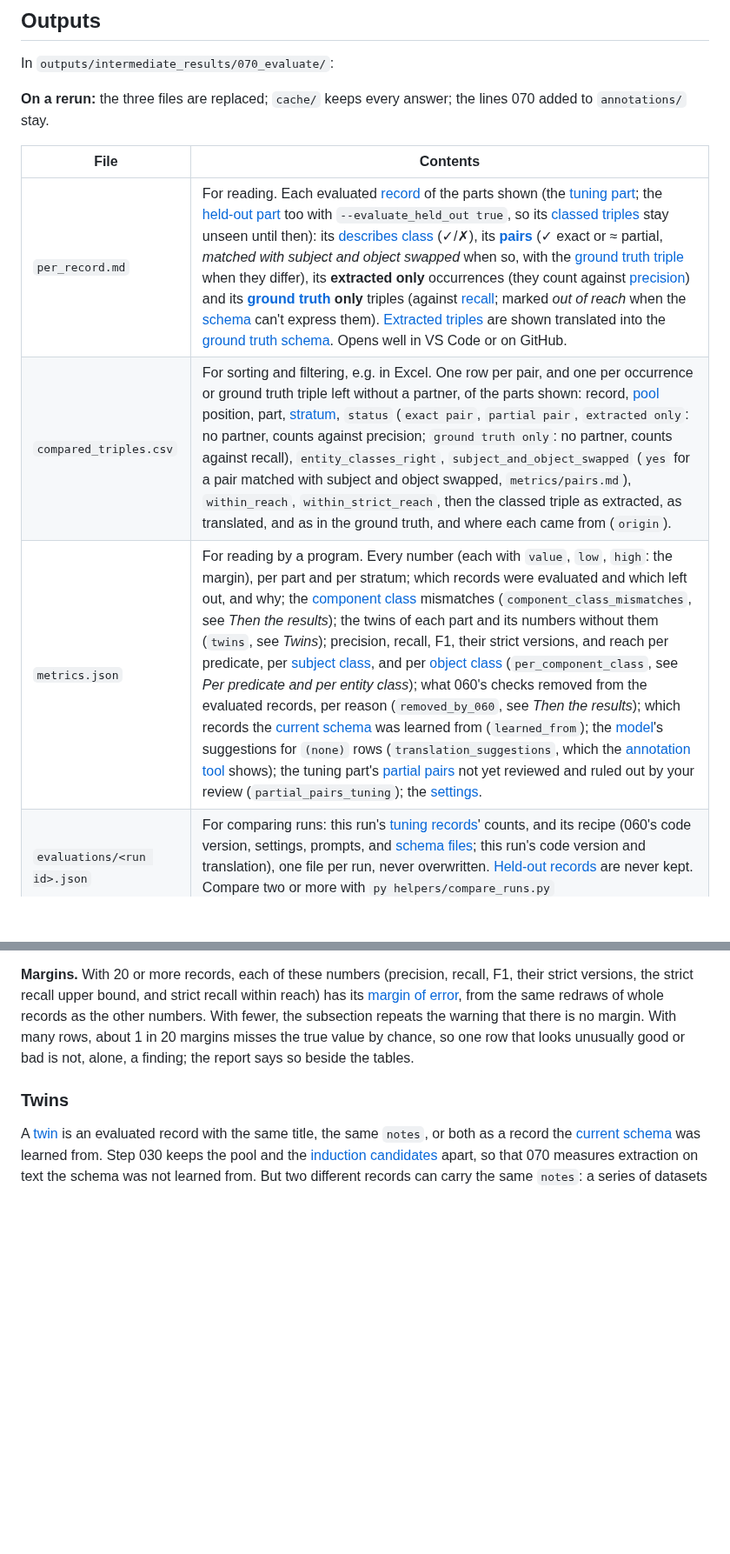
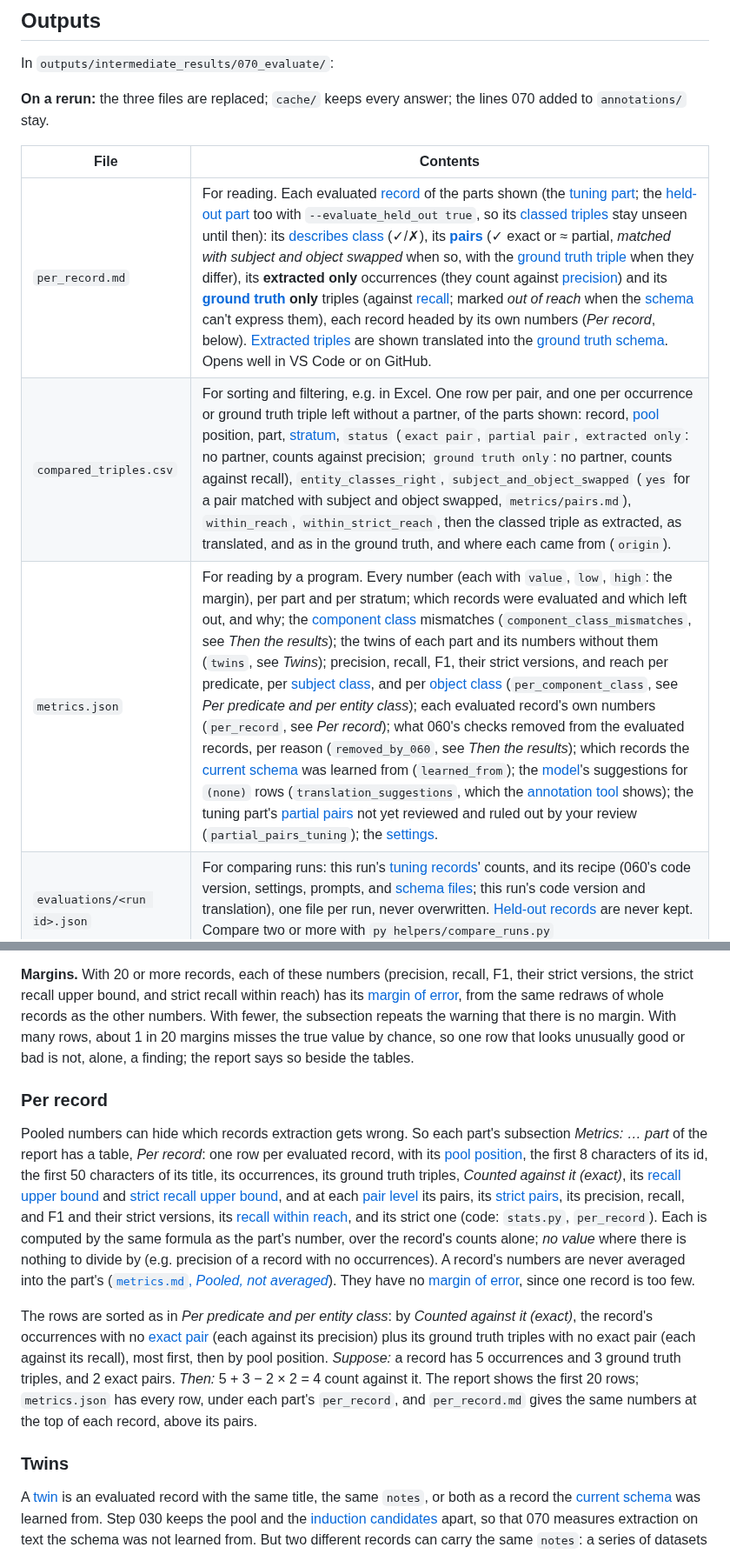
Before and after one commit to iulia-iordanescu/datanasagov_KG_proj, a Markdown page: 070_evaluate/070_evaluate.md, 2 parts joined by grey strips. Shown at 87% size. GitHub-like rendering; blank space fills up the shorter version.

Commit message:
070 docs: numbers pooled, not averaged; Per record

```diff
--- a/070_evaluate/070_evaluate.md
+++ b/070_evaluate/070_evaluate.md
@@ -51,9 +51,9 @@ In `outputs/intermediate_results/070_evaluate/`:
 
 | File | Contents |
 |---|---|
-| `per_record.md` | For reading. Each evaluated [record](../docs/terminology.md#1-records-and-their-text) of the parts shown (the [tuning part](../docs/terminology.md#7-evaluating-extraction-step-070); the [held-out part](../docs/terminology.md#7-evaluating-extraction-step-070) too with `--evaluate_held_out true`, so its [classed triples](../docs/terminology.md#2-triples) stay unseen until then): its [describes class](../docs/terminology.md#2-triples) (✓/✗), its **[pairs](../docs/terminology.md#7-evaluating-extraction-step-070)** (✓ exact or ≈ partial, *matched with subject and object swapped* when so, with the [ground truth triple](../docs/terminology.md#4-ground-truth-and-samples) when they differ), its **extracted only** occurrences (they count against [precision](../docs/terminology.md#7-evaluating-extraction-step-070)) and its **[ground truth](../docs/terminology.md#4-ground-truth-and-samples) only** triples (against [recall](../docs/terminology.md#7-evaluating-extraction-step-070); marked *out of reach* when the [schema](../docs/terminology.md#3-schemas) can't express them). [Extracted triples](../docs/terminology.md#6-extracting-with-a-schema-step-060) are shown translated into the [ground truth schema](../docs/terminology.md#3-schemas). Opens well in VS Code or on GitHub. |
+| `per_record.md` | For reading. Each evaluated [record](../docs/terminology.md#1-records-and-their-text) of the parts shown (the [tuning part](../docs/terminology.md#7-evaluating-extraction-step-070); the [held-out part](../docs/terminology.md#7-evaluating-extraction-step-070) too with `--evaluate_held_out true`, so its [classed triples](../docs/terminology.md#2-triples) stay unseen until then): its [describes class](../docs/terminology.md#2-triples) (✓/✗), its **[pairs](../docs/terminology.md#7-evaluating-extraction-step-070)** (✓ exact or ≈ partial, *matched with subject and object swapped* when so, with the [ground truth triple](../docs/terminology.md#4-ground-truth-and-samples) when they differ), its **extracted only** occurrences (they count against [precision](../docs/terminology.md#7-evaluating-extraction-step-070)) and its **[ground truth](../docs/terminology.md#4-ground-truth-and-samples) only** triples (against [recall](../docs/terminology.md#7-evaluating-extraction-step-070); marked *out of reach* when the [schema](../docs/terminology.md#3-schemas) can't express them), each record headed by its own numbers (*Per record*, below). [Extracted triples](../docs/terminology.md#6-extracting-with-a-schema-step-060) are shown translated into the [ground truth schema](../docs/terminology.md#3-schemas). Opens well in VS Code or on GitHub. |
 | `compared_triples.csv` | For sorting and filtering, e.g. in Excel. One row per pair, and one per occurrence or ground truth triple left without a partner, of the parts shown: record, [pool](../docs/terminology.md#4-ground-truth-and-samples) position, part, [stratum](../docs/terminology.md#4-ground-truth-and-samples), `status` (`exact pair`, `partial pair`, `extracted only`: no partner, counts against precision; `ground truth only`: no partner, counts against recall), `entity_classes_right`, `subject_and_object_swapped` (`yes` for a pair matched with subject and object swapped, `metrics/pairs.md`), `within_reach`, `within_strict_reach`, then the classed triple as extracted, as translated, and as in the ground truth, and where each came from (`origin`). |
-| `metrics.json` | For reading by a program. Every number (each with `value`, `low`, `high`: the margin), per part and per stratum; which records were evaluated and which left out, and why; the [component class](../docs/terminology.md#3-schemas) mismatches (`component_class_mismatches`, see *Then the results*); the twins of each part and its numbers without them (`twins`, see *Twins*); precision, recall, F1, their strict versions, and reach per predicate, per [subject class](../docs/terminology.md#2-triples), and per [object class](../docs/terminology.md#2-triples) (`per_component_class`, see *Per predicate and per entity class*); what 060's checks removed from the evaluated records, per reason (`removed_by_060`, see *Then the results*); which records the [current schema](../docs/terminology.md#6-extracting-with-a-schema-step-060) was learned from (`learned_from`); the [model](../docs/terminology.md#8-the-pipeline)'s suggestions for `(none)` rows (`translation_suggestions`, which the [annotation tool](../docs/terminology.md#4-ground-truth-and-samples) shows); the tuning part's [partial pairs](metrics/pairs.md) not yet reviewed and ruled out by your review (`partial_pairs_tuning`); the [settings](../docs/terminology.md#8-the-pipeline). |
+| `metrics.json` | For reading by a program. Every number (each with `value`, `low`, `high`: the margin), per part and per stratum; which records were evaluated and which left out, and why; the [component class](../docs/terminology.md#3-schemas) mismatches (`component_class_mismatches`, see *Then the results*); the twins of each part and its numbers without them (`twins`, see *Twins*); precision, recall, F1, their strict versions, and reach per predicate, per [subject class](../docs/terminology.md#2-triples), and per [object class](../docs/terminology.md#2-triples) (`per_component_class`, see *Per predicate and per entity class*); each evaluated record's own numbers (`per_record`, see *Per record*); what 060's checks removed from the evaluated records, per reason (`removed_by_060`, see *Then the results*); which records the [current schema](../docs/terminology.md#6-extracting-with-a-schema-step-060) was learned from (`learned_from`); the [model](../docs/terminology.md#8-the-pipeline)'s suggestions for `(none)` rows (`translation_suggestions`, which the [annotation tool](../docs/terminology.md#4-ground-truth-and-samples) shows); the tuning part's [partial pairs](metrics/pairs.md) not yet reviewed and ruled out by your review (`partial_pairs_tuning`); the [settings](../docs/terminology.md#8-the-pipeline). |
 | `evaluations/<run id>.json` | For comparing runs: this run's [tuning records](../docs/terminology.md#7-evaluating-extraction-step-070)' counts, and its recipe (060's code version, settings, prompts, and [schema files](../docs/terminology.md#6-extracting-with-a-schema-step-060); this run's code version and translation), one file per run, never overwritten. [Held-out records](../docs/terminology.md#7-evaluating-extraction-step-070) are never kept. Compare two or more with `py helpers/compare_runs.py` (`helpers/compare_runs.md`). |
 | `cache/` | Every model answer, so a rerun pays only for what isn't there yet (see *How to run*). Not listed in the [manifest](../docs/terminology.md#8-the-pipeline). |
 | `_manifest.json` | [Run id](../docs/terminology.md#8-the-pipeline), settings, input files and their hashes, output files and their hashes, headline numbers, and the [harvest](../docs/terminology.md#1-records-and-their-text) date. Written when a run finishes. |
@@ -174,6 +176,12 @@ Precision for a row is its pairs ÷ its occurrences; recall is its pairs ÷ its
 *Suppose:* the checked rows of the translation table translate predicates only to ABOARD, and entity classes only to Instrument and Spacecraft, and a record's ground truth triple is `MODIS Snow Cover` (Dataset) ACQUIRED_BY_INSTRUMENT `MODIS` (Instrument). *Then:* ACQUIRED_BY_INSTRUMENT is out of reach, within strict reach 0 of 1 ground truth triple; Dataset (subject class) is out of reach, 0 of 1. Instrument (object class) is within reach, but this triple isn't within strict reach, since its predicate and its subject class aren't within reach: 0 of 1, [strict recall upper bound](metrics/recall_upper_bound.md) 0%, and its strict recall within reach has no value.
 
 **Margins.** With 20 or more records, each of these numbers (precision, recall, F1, their strict versions, the strict recall upper bound, and strict recall within reach) has its [margin of error](metrics/approximately.md), from the same redraws of whole records as the other numbers. With fewer, the subsection repeats the warning that there is no margin. With many rows, about 1 in 20 margins misses the true value by chance, so one row that looks unusually good or bad is not, alone, a finding; the report says so beside the tables.
+
+### Per record
+
+Pooled numbers can hide which records extraction gets wrong. So each part's subsection *Metrics: … part* of the report has a table, *Per record*: one row per evaluated record, with its [pool position](../docs/terminology.md#4-ground-truth-and-samples), the first 8 characters of its id, the first 50 characters of its title, its occurrences, its ground truth triples, *Counted against it (exact)*, its [recall upper bound](metrics/recall_upper_bound.md) and [strict recall upper bound](metrics/recall_upper_bound.md), and at each [pair level](metrics/pairs.md) its pairs, its [strict pairs](metrics/pairs.md), its precision, recall, and F1 and their strict versions, its [recall within reach](metrics/recall_within_reach.md), and its strict one (code: `stats.py`, `per_record`). Each is computed by the same formula as the part's number, over the record's counts alone; *no value* where there is nothing to divide by (e.g. precision of a record with no occurrences). A record's numbers are never averaged into the part's ([`metrics.md`, *Pooled, not averaged*](metrics.md#pooled-not-averaged)). They have no [margin of error](metrics/approximately.md), since one record is too few.
+
+The rows are sorted as in *Per predicate and per entity class*: by *Counted against it (exact)*, the record's occurrences with no [exact pair](metrics/pairs.md) (each against its precision) plus its ground truth triples with no exact pair (each against its recall), most first, then by pool position. *Suppose:* a record has 5 occurrences and 3 ground truth triples, and 2 exact pairs. *Then:* 5 + 3 − 2 × 2 = 4 count against it. The report shows the first 20 rows; `metrics.json` has every row, under each part's `per_record`, and `per_record.md` gives the same numbers at the top of each record, above its pairs.
 
 ### Twins
 
```
Also changed, not shown: other parts of 070_evaluate/070_evaluate.md (+2 -0 lines), 070_evaluate/metrics.md (+7 -1 lines), 1 other file.
